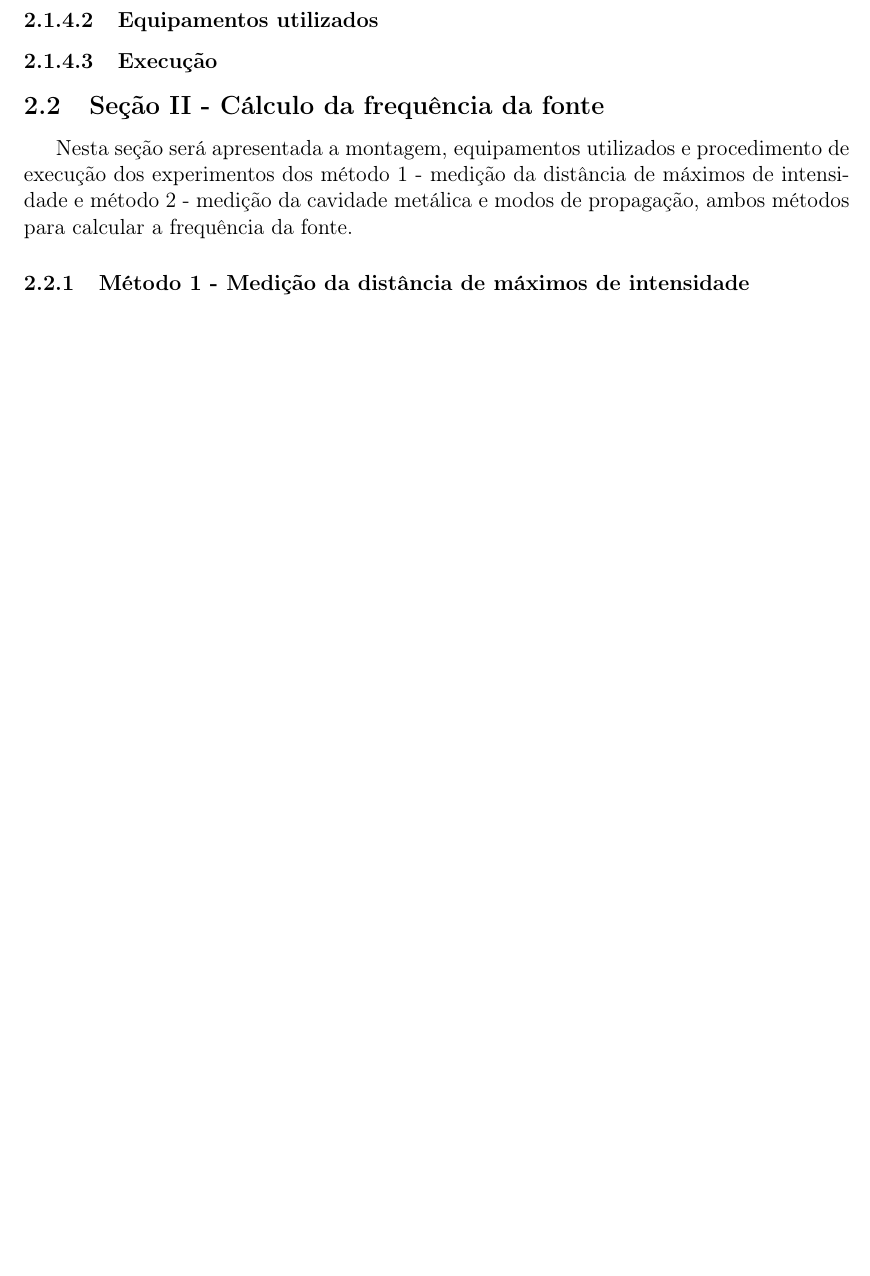
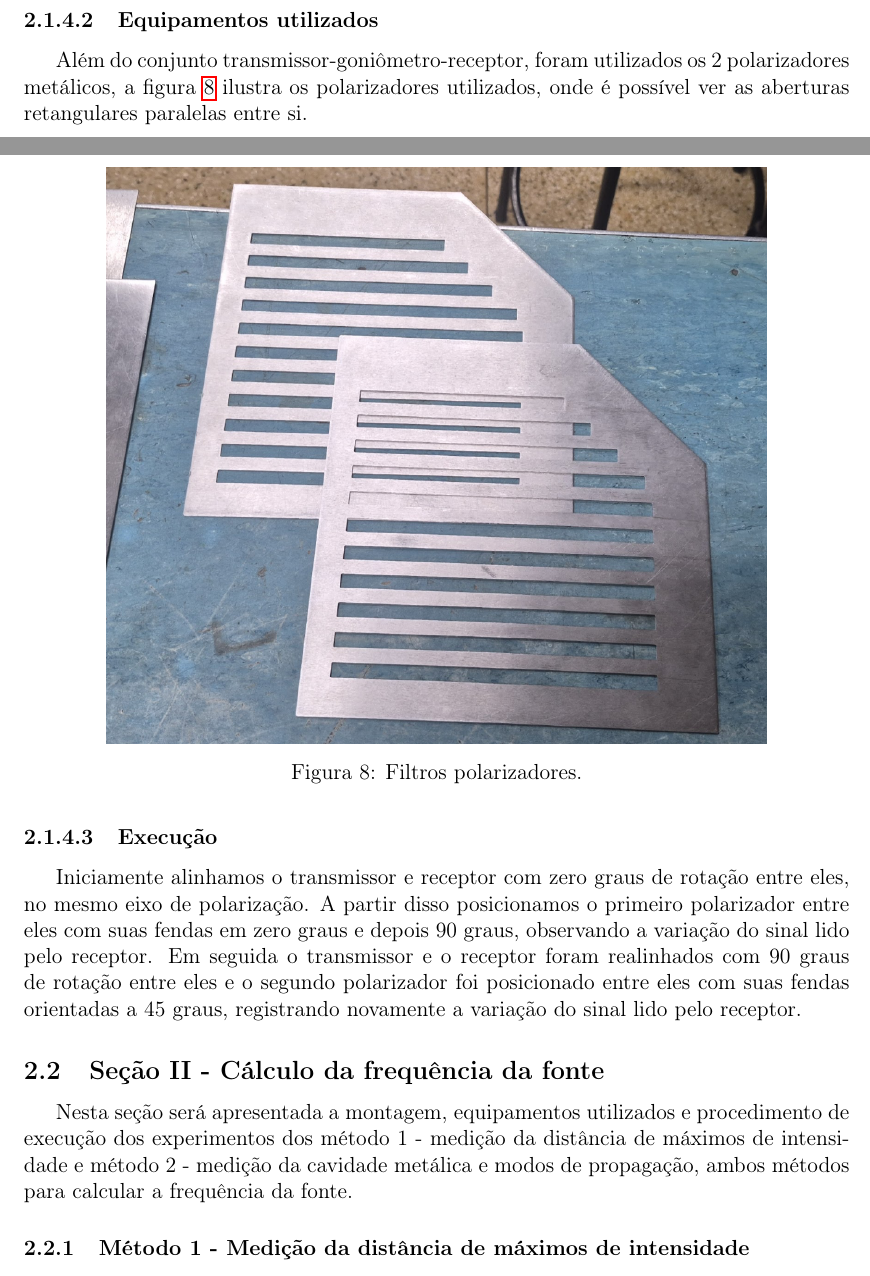
Before and after one commit to vquadrado/ee522, a LaTeX document (lab6/main.tex): part of page 7 of 14 before the commit and two parts of pages 8 and 9 of 16 after it, the two joined at a grey line, cut so that both start at the same text, the shorter picture padded with empty space. Compiled offline with pdfLaTeX.

Commit message:
Add images and update LaTeX document for polarização experiment in lab6

```diff
--- a/lab6/main.tex
+++ b/lab6/main.tex
@@ -251,6 +275,28 @@ procedimento de execução do experimento de polarização.
+  \label{fig:img/polarizacao-onda-polarizada.png}
+\end{figure}
+
 \paragraph{Equipamentos utilizados}
+Além do conjunto transmissor-goniômetro-receptor, foram utilizados os
+2 polarizadores metálicos, a figura
+\ref{fig:img/polarizacao-filtros.png} ilustra os polarizadores
+utilizados, onde é possível ver as aberturas retangulares
+paralelas entre si.
+
+\begin{figure}[H]
+  \centering
+  \includegraphics[width=0.8\textwidth]{img/polarizacao-filtros.png}
+  \caption{Filtros polarizadores.}
+  \label{fig:img/polarizacao-filtros.png}
+\end{figure}
 \paragraph{Execução}
 
+Iniciamente alinhamos o transmissor e receptor com zero graus de
+rotação entre eles, no mesmo eixo de polarização. A partir disso posicionamos
+o primeiro polarizador entre eles com suas fendas em zero graus e depois 90
+graus, observando a variação do sinal lido pelo receptor. Em seguida o
+transmissor e o receptor foram realinhados com 90 graus de rotação entre eles
+e o segundo polarizador foi posicionado entre eles com suas fendas orientadas
+a 45 graus, registrando novamente a variação do sinal lido pelo receptor.
 \subsection{Seção II - Cálculo da frequência da fonte}
 Nesta seção será apresentada a montagem, equipamentos utilizados e
 procedimento de execução dos experimentos dos método 1 - medição da
```
Also changed, not shown: lab6/img/polarizacao-esquema.png (added), lab6/img/polarizacao-filtros.png (added), lab6/img/polarizacao-onda-polarizada.png (added), lab6/main.tex (26 more changed lines).
